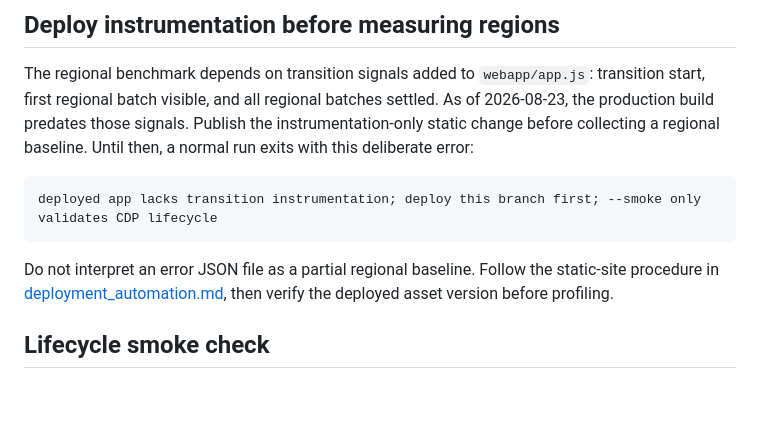
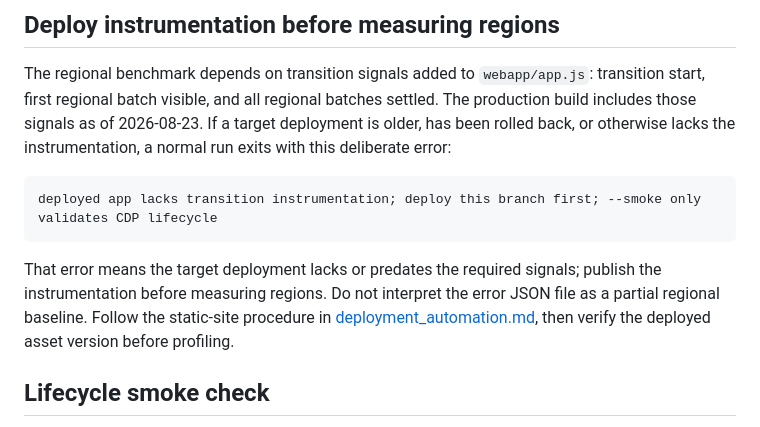
Before and after one commit to Ladyman324/adv_targeting, a Markdown page: docs/performance_profiling.md, the part around the change. GitHub-like rendering; blank space fills up the shorter version.

Commit message:
Update production profiling guidance

```diff
--- a/docs/performance_profiling.md
+++ b/docs/performance_profiling.md
@@ -22,15 +22,17 @@ are security boundaries, not conveniences.
 
 The regional benchmark depends on transition signals added to `webapp/app.js`:
 transition start, first regional batch visible, and all regional batches
-settled. As of 2026-08-23, the production build predates those signals. Publish
-the instrumentation-only static change before collecting a regional baseline.
-Until then, a normal run exits with this deliberate error:
+settled. The production build includes those signals as of 2026-08-23. If a
+target deployment is older, has been rolled back, or otherwise lacks the
+instrumentation, a normal run exits with this deliberate error:
 
     deployed app lacks transition instrumentation; deploy this branch first; --smoke only validates CDP lifecycle
 
-Do not interpret an error JSON file as a partial regional baseline. Follow the
-static-site procedure in [deployment_automation.md](deployment_automation.md),
-then verify the deployed asset version before profiling.
+That error means the target deployment lacks or predates the required signals;
+publish the instrumentation before measuring regions. Do not interpret the
+error JSON file as a partial regional baseline. Follow the static-site procedure
+in [deployment_automation.md](deployment_automation.md), then verify the
+deployed asset version before profiling.
 
 ## Lifecycle smoke check
 
```
